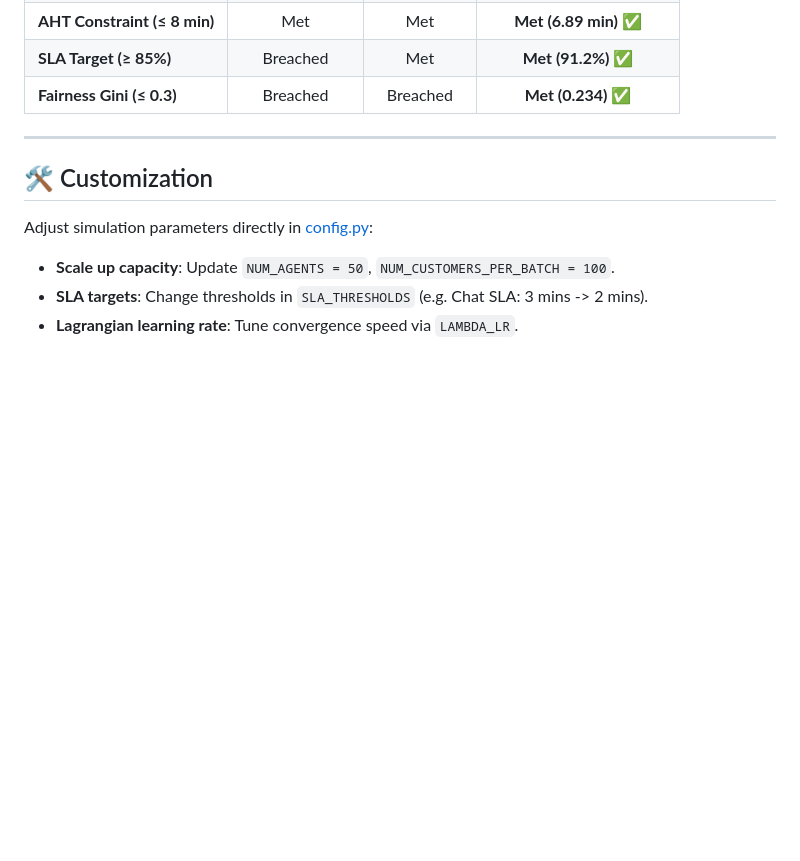
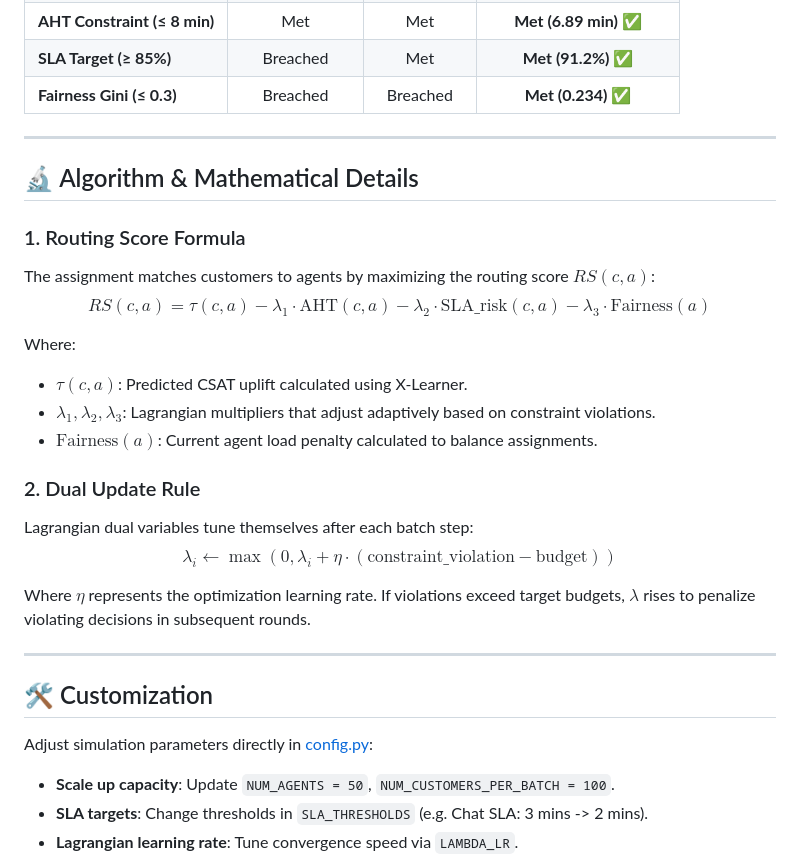
Before and after one commit to sathwikkbhat/CUCB-OTA-Intelligent-Contact-Center-Routing-System, a Markdown page: README.md, the part around one of its changes. Rendered like a GitHub page; blank space fills up the shorter version.

```diff
--- a/README.md
+++ b/README.md
@@ -181,6 +193,25 @@ Tested over 150 batches (7,500 customer interactions, 30 agents):
 
 ---
 
+## 🔬 Algorithm & Mathematical Details
+
+### 1. Routing Score Formula
+The assignment matches customers to agents by maximizing the routing score $RS(c,a)$:
+$$RS(c, a) = \tau(c, a) - \lambda_1 \cdot \text{AHT}(c,a) - \lambda_2 \cdot \text{SLA\_risk}(c,a) - \lambda_3 \cdot \text{Fairness}(a)$$
+
+Where:
+*   $\tau(c, a)$: Predicted CSAT uplift calculated using X-Learner.
+*   $\lambda_1, \lambda_2, \lambda_3$: Lagrangian multipliers that adjust adaptively based on constraint violations.
+*   $\text{Fairness}(a)$: Current agent load penalty calculated to balance assignments.
+
+### 2. Dual Update Rule
+Lagrangian dual variables tune themselves after each batch step:
+$$\lambda_i \leftarrow \max(0, \lambda_i + \eta \cdot (\text{constraint\_violation} - \text{budget}))$$
+
+Where $\eta$ represents the optimization learning rate. If violations exceed target budgets, $\lambda$ rises to penalize violating decisions in subsequent rounds.
+
+---
+
 ## 🛠️ Customization
 
 Adjust simulation parameters directly in [config.py](file:///c:/Users/bhats/CUCB/config.py):
```
Also changed, not shown: other parts of README.md (+24 -12 lines).
